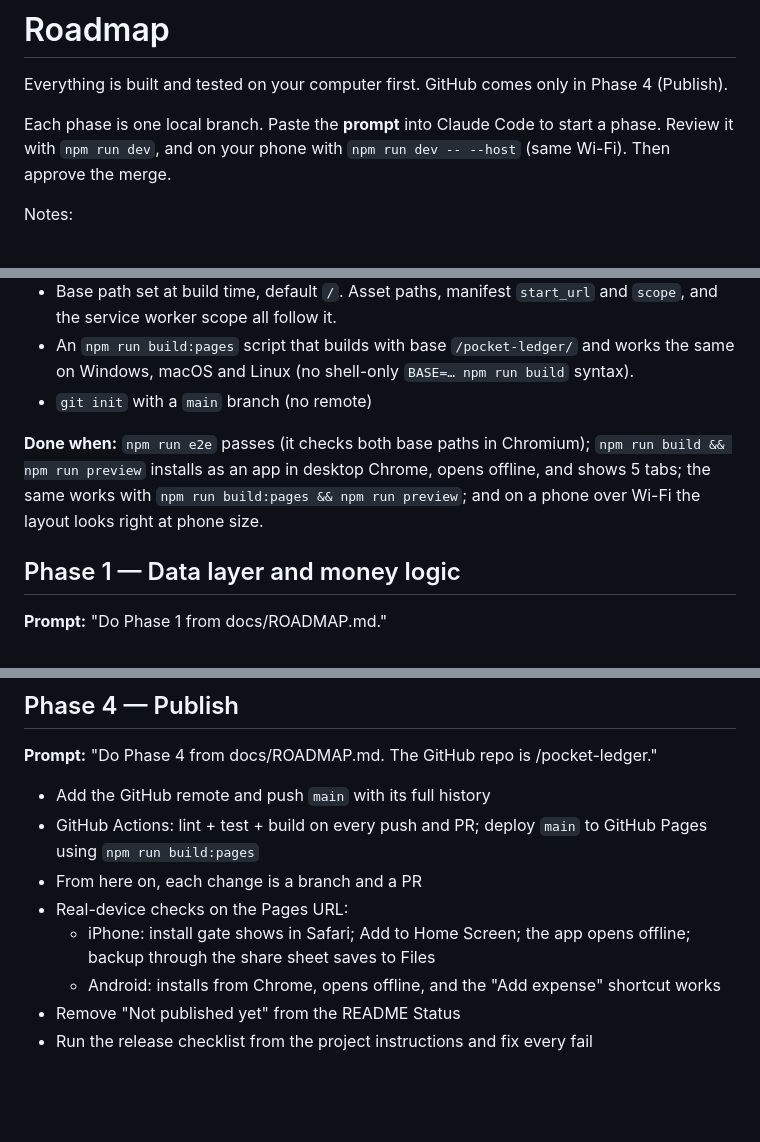
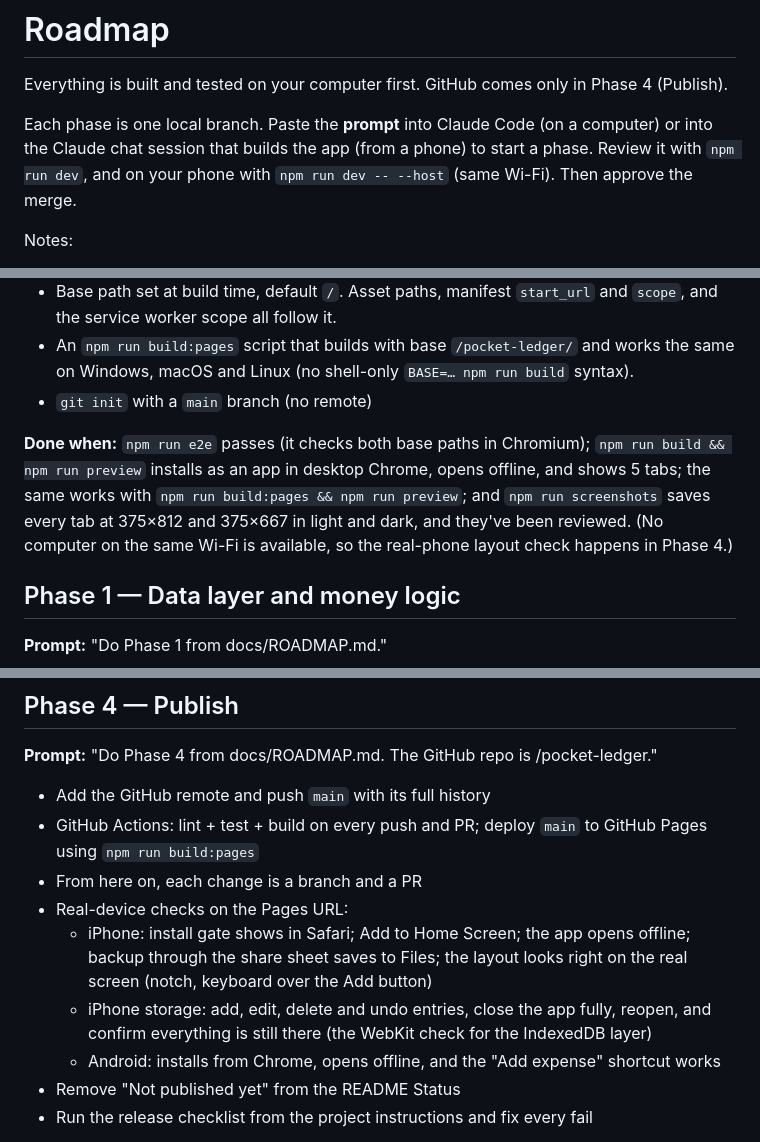
Before and after one commit to ksainis2002-coder/pocket-ledger, a Markdown page: docs/ROADMAP.md, 3 parts joined by grey strips. Rendered like a GitHub page; blank space fills up the shorter version.

```diff
--- a/docs/ROADMAP.md
+++ b/docs/ROADMAP.md
@@ -2,7 +2,7 @@
 
 Everything is built and tested on your computer first. GitHub comes only in Phase 4 (Publish).
 
-Each phase is one local branch. Paste the **prompt** into Claude Code to start a phase. Review it with `npm run dev`, and on your phone with `npm run dev -- --host` (same Wi-Fi). Then approve the merge.
+Each phase is one local branch. Paste the **prompt** into Claude Code (on a computer) or into the Claude chat session that builds the app (from a phone) to start a phase. Review it with `npm run dev`, and on your phone with `npm run dev -- --host` (same Wi-Fi). Then approve the merge.
 
 Notes:
 - A phone can't install the app or use offline mode from your computer over Wi-Fi, because that needs HTTPS. Installing and offline mode are tested on desktop Chrome (`localhost` counts as secure) until Phase 4, and on real phones after that.
@@ -22,7 +22,7 @@ Notes:
 - An `npm run build:pages` script that builds with base `/pocket-ledger/` and works the same on Windows, macOS and Linux (no shell-only `BASE=… npm run build` syntax).
 - `git init` with a `main` branch (no remote)
 
-**Done when:** `npm run e2e` passes (it checks both base paths in Chromium); `npm run build && npm run preview` installs as an app in desktop Chrome, opens offline, and shows 5 tabs; the same works with `npm run build:pages && npm run preview`; and on a phone over Wi-Fi the layout looks right at phone size.
+**Done when:** `npm run e2e` passes (it checks both base paths in Chromium); `npm run build && npm run preview` installs as an app in desktop Chrome, opens offline, and shows 5 tabs; the same works with `npm run build:pages && npm run preview`; and `npm run screenshots` saves every tab at 375×812 and 375×667 in light and dark, and they've been reviewed. (No computer on the same Wi-Fi is available, so the real-phone layout check happens in Phase 4.)
 
 ## Phase 1 — Data layer and money logic
 **Prompt:** "Do Phase 1 from docs/ROADMAP.md."
@@ -78,7 +78,8 @@ Notes:
 - GitHub Actions: lint + test + build on every push and PR; deploy `main` to GitHub Pages using `npm run build:pages`
 - From here on, each change is a branch and a PR
 - Real-device checks on the Pages URL:
-  - iPhone: install gate shows in Safari; Add to Home Screen; the app opens offline; backup through the share sheet saves to Files
+  - iPhone: install gate shows in Safari; Add to Home Screen; the app opens offline; backup through the share sheet saves to Files; the layout looks right on the real screen (notch, keyboard over the Add button)
+  - iPhone storage: add, edit, delete and undo entries, close the app fully, reopen, and confirm everything is still there (the WebKit check for the IndexedDB layer)
   - Android: installs from Chrome, opens offline, and the "Add expense" shortcut works
 - Remove "Not published yet" from the README Status
 - Run the release checklist from the project instructions and fix every fail
```
Also changed, not shown: other parts of docs/ROADMAP.md (+2 -2 lines), CLAUDE.md (+8 -3 lines), docs/DECISIONS.md (+4 -1 lines).
